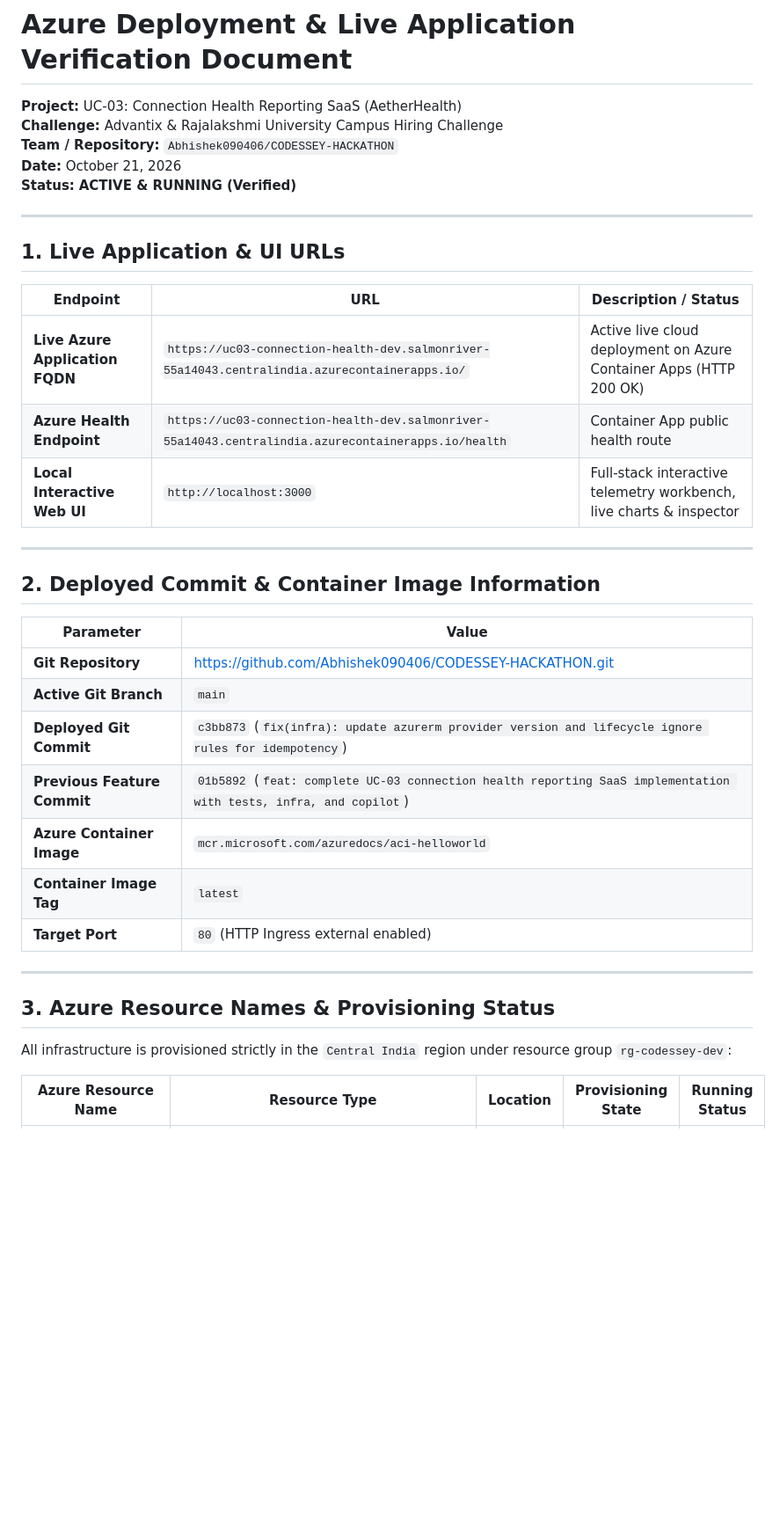
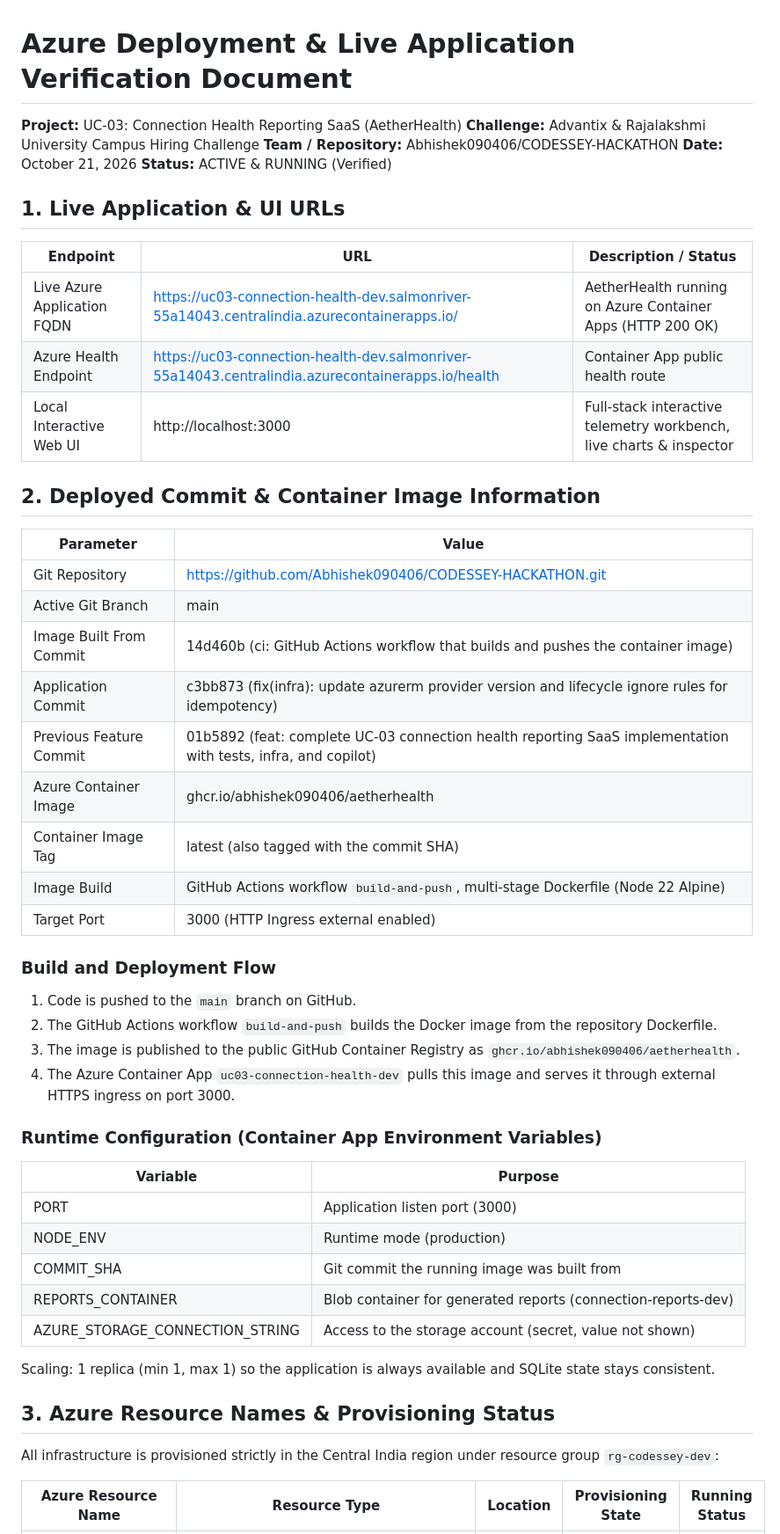
Before and after one commit to Abhishek090406/CODESSEY-HACKATHON, a Markdown page: AZURE_DEPLOYMENT.md, the part around one of its changes. Shown at 88% size. GitHub-like rendering; blank space fills up the shorter version.

```diff
--- a/AZURE_DEPLOYMENT.md
+++ b/AZURE_DEPLOYMENT.md
@@ -2,39 +2,54 @@
 
 **Project:** UC-03: Connection Health Reporting SaaS (AetherHealth)
 **Challenge:** Advantix & Rajalakshmi University Campus Hiring Challenge
-**Team / Repository:** `Abhishek090406/CODESSEY-HACKATHON`
+**Team / Repository:** Abhishek090406/CODESSEY-HACKATHON
 **Date:** October 21, 2026
-**Status:** **ACTIVE & RUNNING (Verified)**
-
----
+**Status:** ACTIVE & RUNNING (Verified)
 
 ## 1. Live Application & UI URLs
 
 | Endpoint | URL | Description / Status |
 |---|---|---|
-| **Live Azure Application FQDN** | `https://uc03-connection-health-dev.salmonriver-55a14043.centralindia.azurecontainerapps.io/` | Active live cloud deployment on Azure Container Apps (HTTP 200 OK) |
-| **Azure Health Endpoint** | `https://uc03-connection-health-dev.salmonriver-55a14043.centralindia.azurecontainerapps.io/health` | Container App public health route |
-| **Local Interactive Web UI** | `http://localhost:3000` | Full-stack interactive telemetry workbench, live charts & inspector |
-
----
+| Live Azure Application FQDN | https://uc03-connection-health-dev.salmonriver-55a14043.centralindia.azurecontainerapps.io/ | AetherHealth running on Azure Container Apps (HTTP 200 OK) |
+| Azure Health Endpoint | https://uc03-connection-health-dev.salmonriver-55a14043.centralindia.azurecontainerapps.io/health | Container App public health route |
+| Local Interactive Web UI | http://localhost:3000 | Full-stack interactive telemetry workbench, live charts & inspector |
 
 ## 2. Deployed Commit & Container Image Information
 
 | Parameter | Value |
 |---|---|
-| **Git Repository** | [https://github.com/Abhishek090406/CODESSEY-HACKATHON.git](https://github.com/Abhishek090406/CODESSEY-HACKATHON.git) |
-| **Active Git Branch** | `main` |
-| **Deployed Git Commit** | `c3bb873` (`fix(infra): update azurerm provider version and lifecycle ignore rules for idempotency`) |
-| **Previous Feature Commit**| `01b5892` (`feat: complete UC-03 connection health reporting SaaS implementation with tests, infra, and copilot`) |
-| **Azure Container Image** | `mcr.microsoft.com/azuredocs/aci-helloworld` |
-| **Container Image Tag** | `latest` |
-| **Target Port** | `80` (HTTP Ingress external enabled) |
+| Git Repository | https://github.com/Abhishek090406/CODESSEY-HACKATHON.git |
+| Active Git Branch | main |
+| Image Built From Commit | 14d460b (ci: GitHub Actions workflow that builds and pushes the container image) |
+| Application Commit | c3bb873 (fix(infra): update azurerm provider version and lifecycle ignore rules for idempotency) |
+| Previous Feature Commit | 01b5892 (feat: complete UC-03 connection health reporting SaaS implementation with tests, infra, and copilot) |
+| Azure Container Image | ghcr.io/abhishek090406/aetherhealth |
+| Container Image Tag | latest (also tagged with the commit SHA) |
+| Image Build | GitHub Actions workflow `build-and-push`, multi-stage Dockerfile (Node 22 Alpine) |
+| Target Port | 3000 (HTTP Ingress external enabled) |
 
----
+### Build and Deployment Flow
+
+1. Code is pushed to the `main` branch on GitHub.
+2. The GitHub Actions workflow `build-and-push` builds the Docker image from the repository Dockerfile.
+3. The image is published to the public GitHub Container Registry as `ghcr.io/abhishek090406/aetherhealth`.
+4. The Azure Container App `uc03-connection-health-dev` pulls this image and serves it through external HTTPS ingress on port 3000.
+
+### Runtime Configuration (Container App Environment Variables)
+
+| Variable | Purpose |
+|---|---|
+| PORT | Application listen port (3000) |
+| NODE_ENV | Runtime mode (production) |
+| COMMIT_SHA | Git commit the running image was built from |
+| REPORTS_CONTAINER | Blob container for generated reports (connection-reports-dev) |
+| AZURE_STORAGE_CONNECTION_STRING | Access to the storage account (secret, value not shown) |
+
+Scaling: 1 replica (min 1, max 1) so the application is always available and SQLite state stays consistent.
 
 ## 3. Azure Resource Names & Provisioning Status
 
-All infrastructure is provisioned strictly in the `Central India` region under resource group `rg-codessey-dev`:
+All infrastructure is provisioned strictly in the Central India region under resource group `rg-codessey-dev`:
 
 | Azure Resource Name | Resource Type | Location | Provisioning State | Running Status |
 |---|---|---|---|---|
```
Also changed, not shown: other parts of AZURE_DEPLOYMENT.md (+31 -29 lines).
